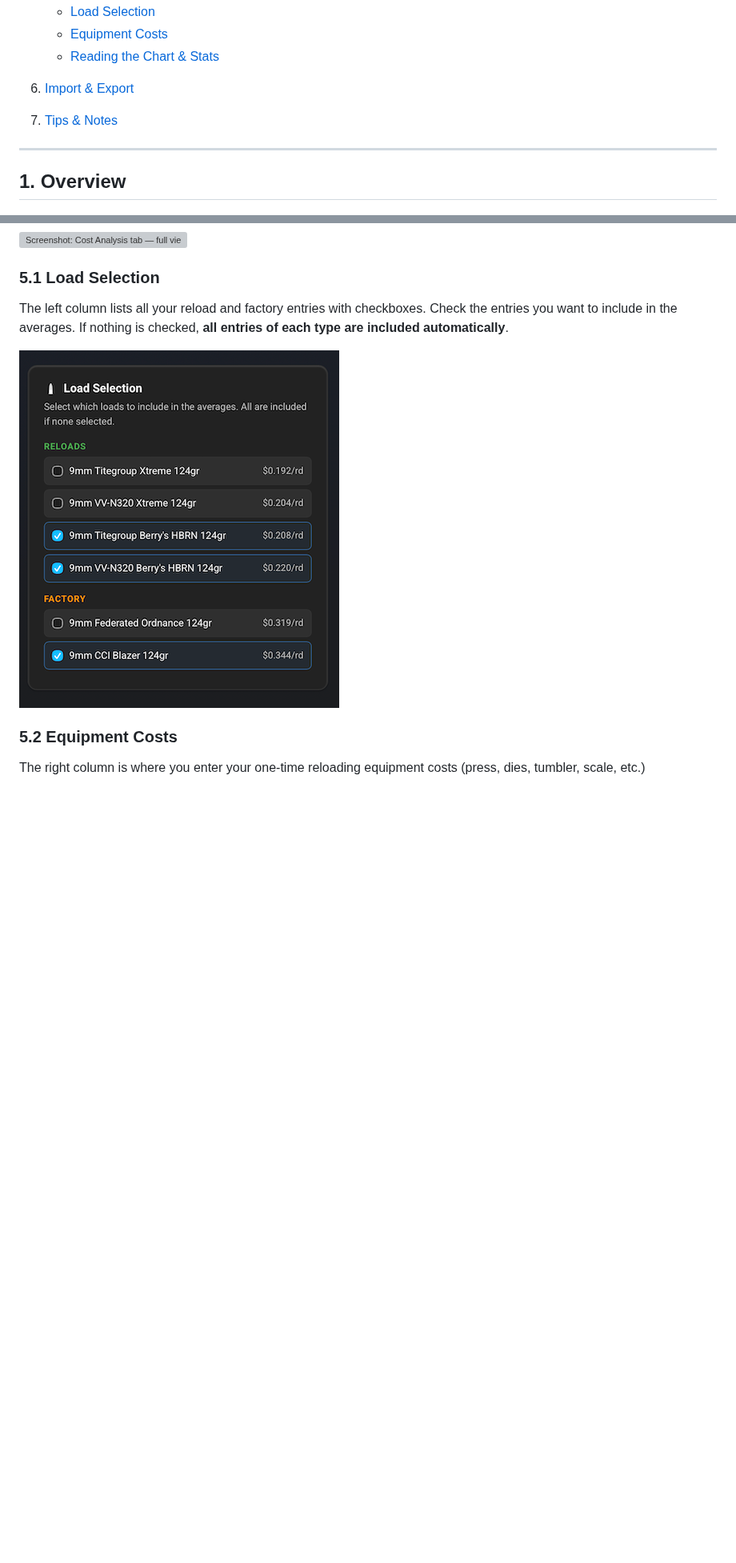
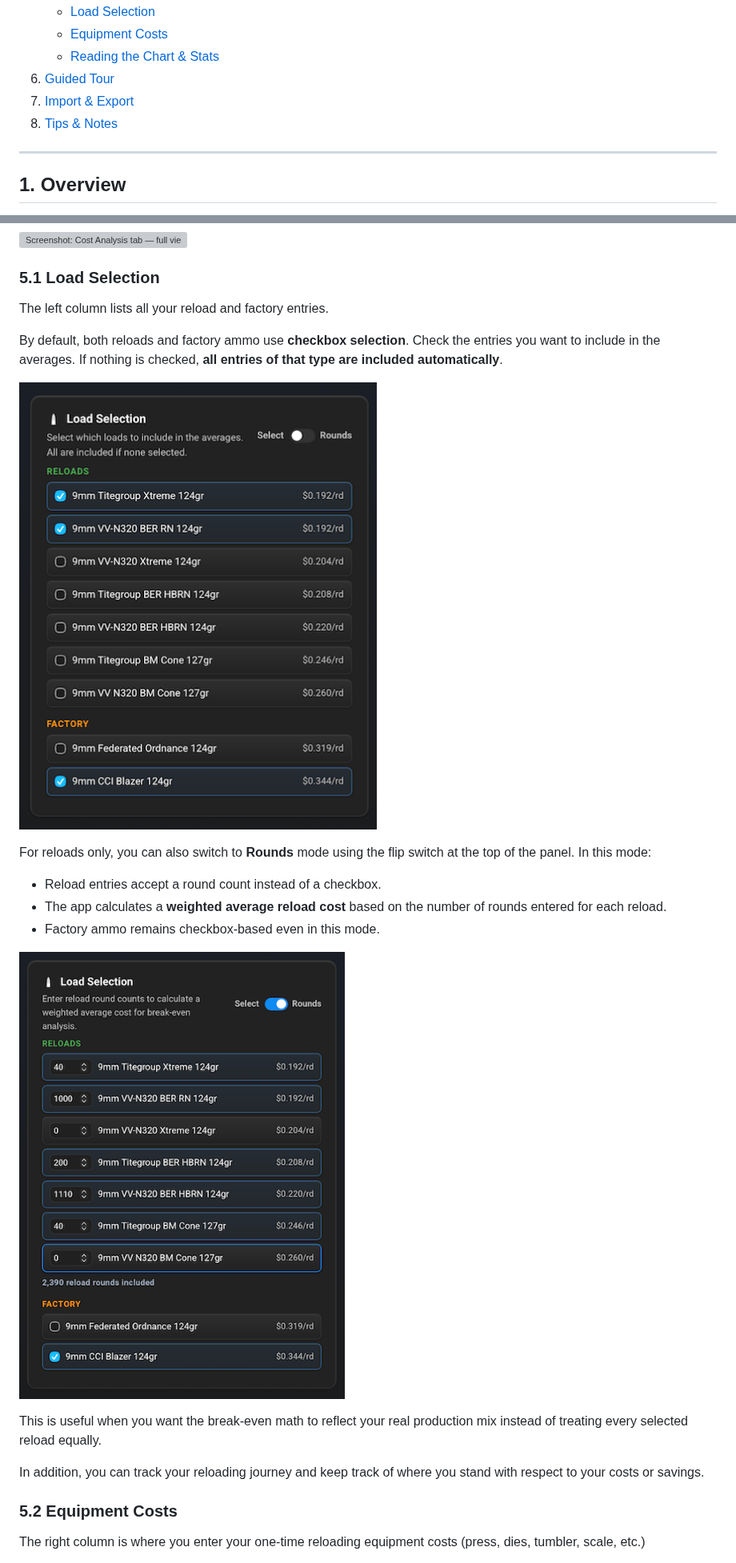
Before and after one commit to fmalpartida/reloading-cost-calculator, a Markdown page: README.md, 2 parts joined by grey strips. Shown at 80% size. Drawn GitHub-style; pictures changed too: images/load-selection-costs.png (added), images/load-selection.png; blank space fills up the shorter version; grey boxes are pictures that could not be loaded.

```diff
--- a/README.md
+++ b/README.md
@@ -23,9 +23,9 @@ Reload Cost Calculator is an application that helps you compare the true cost of
    - [Load Selection](#51-load-selection)
    - [Equipment Costs](#52-equipment-costs)
    - [Reading the Chart & Stats](#53-reading-the-chart--stats)
-
-6. [Import & Export](#6-import--export)
-7. [Tips & Notes](#7-tips--notes)
+6. [Guided Tour](#6-guided-tour)
+7. [Import & Export](#7-import--export)
+8. [Tips & Notes](#8-tips--notes)
 
 ---
 
@@ -246,9 +248,25 @@ The **Cost Analysis** tab shows how the cumulative cost of reloading (including
 
 ### 5.1 Load Selection
 
-The left column lists all your reload and factory entries with checkboxes. Check the entries you want to include in the averages. If nothing is checked, **all entries of each type are included automatically**.
+The left column lists all your reload and factory entries.
+
+By default, both reloads and factory ammo use **checkbox selection**. Check the entries you want to include in the averages. If nothing is checked, **all entries of that type are included automatically**.
 
 ![Screenshot: Load Selection panel with checkboxes](./images/load-selection.png)
+
+For reloads only, you can also switch to **Rounds** mode using the flip switch at the top of the panel. In this mode:
+
+- Reload entries accept a round count instead of a checkbox.
+- The app calculates a **weighted average reload cost** based on the number of rounds entered for each reload.
+- Factory ammo remains checkbox-based even in this mode.
+
+![Screenshot: Load Selection panel with costs](./images/load-selection-costs.png)
+
+This is useful when you want the break-even math to reflect your real production mix instead of treating every selected reload equally.
+
+In addition, you can track your reloading journey and keep track of where you stand with respect to your costs or savings.
+
+
 
 ### 5.2 Equipment Costs
 
```
Also changed, not shown: other parts of README.md (+33 -3 lines), images/analysis.png, images/import-export.png, 1 other file.
